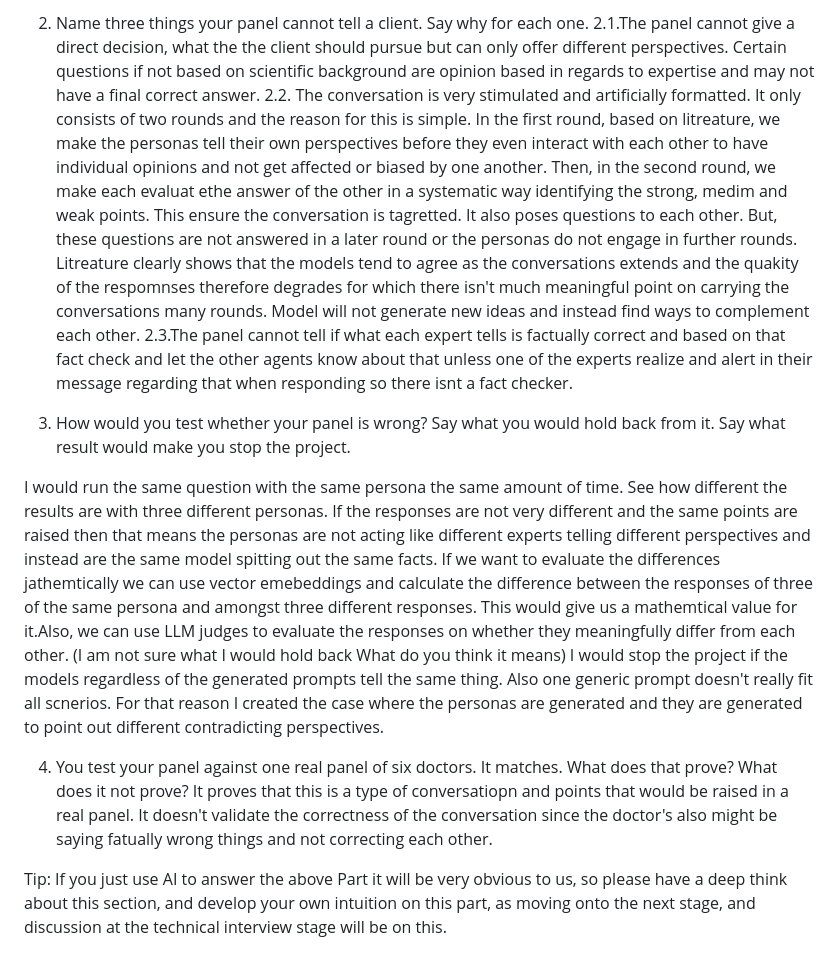
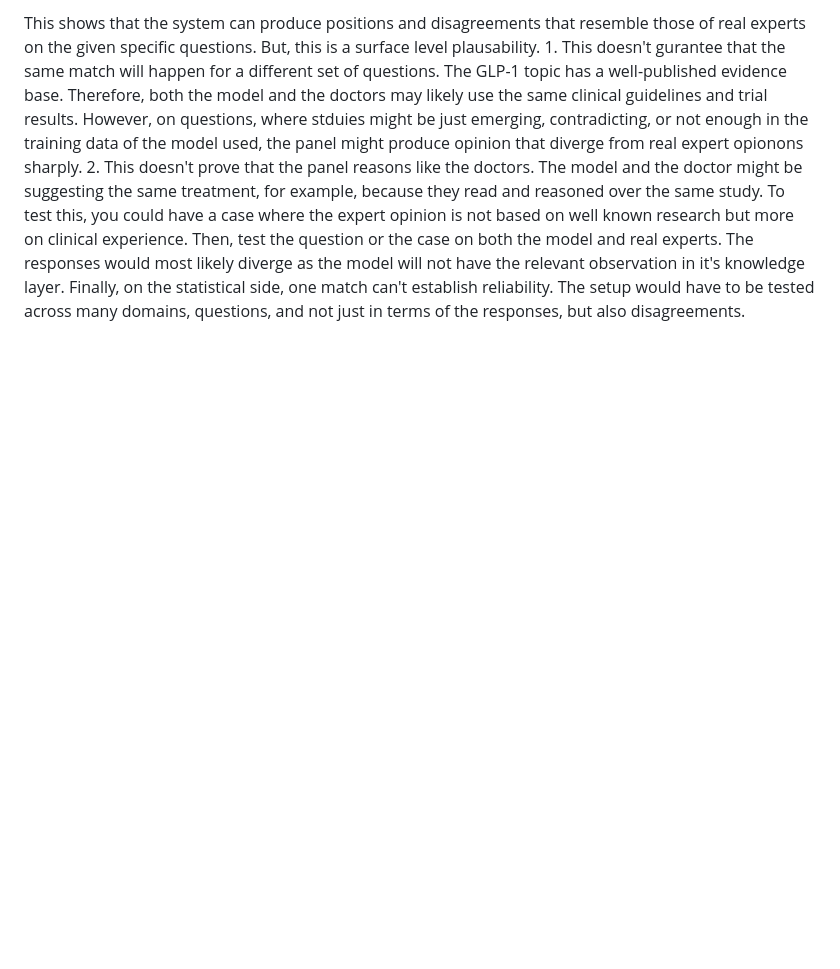
Before and after one commit to esarla01/ExpertPanel, a Markdown page: PART2.md, the part around one of its changes. Drawn GitHub-style; blank space fills up the shorter version.

```diff
--- a/PART2.md
+++ b/PART2.md
@@ -161,18 +130 @@ There are two cases when I would stop the project. First is that the generated p
-2. Name three things your panel cannot tell a client. Say why for each one.
-2.1.The panel cannot give a direct decision, what the the client should pursue but can only offer different perspectives. Certain questions if not based on scientific background are opinion based in regards to expertise and may not have a final correct answer.
-2.2. The conversation is very stimulated and artificially formatted. It only consists of two rounds and the reason for this is simple. In the first round, based on litreature, we make the personas tell their own perspectives before they even interact with each other to have individual opinions and not get affected or biased by one another. Then, in the second round, we make each evaluat ethe answer of the other in a systematic way identifying the strong, medim and weak points. This ensure the conversation is tagretted. It also poses questions to each other. But, these questions are not answered in a later round or the personas do not engage in further rounds. Litreature clearly shows that the models tend to agree as the conversations extends and the quakity of the respomnses therefore degrades for which there isn't much meaningful point on carrying the conversations many rounds. Model will not generate new ideas and instead find ways to complement each other.
-2.3.The panel cannot tell if what each expert tells is factually correct and based on that fact check and let the other agents know about that unless one of the experts realize and alert in their message regarding that when responding so there isnt a fact checker.
-
-
-3. How would you test whether your panel is wrong? Say what you would hold back from it. Say what result would make you stop the project.
-
-I would run the same question with the same persona the same amount of time. See how different the results are with three different personas. If the responses are not very different and the same points are raised then that means the personas are not acting like different experts telling different perspectives and instead are the same model spitting out the same facts. If we want to evaluate the differences jathemtically we can use vector emebeddings and calculate the difference between the responses of three of the same persona and amongst three different responses. This would give us a mathemtical value for it.Also, we can use LLM judges to evaluate the responses on whether they meaningfully differ from each other. (I am not sure what I would hold back What do you think it means) I would stop the project if the models regardless of the generated prompts tell the same thing. Also one generic prompt doesn't really fit all scnerios. For that reason I created the case where the personas are generated and they are generated to point out different contradicting perspectives.
-
-
-4. You test your panel against one real panel of six doctors. It matches. What does that prove? What does it not prove?
-It proves that this is a type of conversatiopn and points that would be raised in a real panel. It doesn't validate the correctness of the conversation since the doctor's also might be saying fatually wrong things and not correcting each other.
-
-
-Tip: If you just use AI to answer the above Part it will be very obvious to us, so please
-have a deep think about this section, and develop your own intuition on this part, as
-moving onto the next stage, and discussion at the technical interview stage will be on this.
+This shows that the system can produce positions and disagreements that resemble those of real experts on the given specific questions. But, this is a surface level plausability. 1. This doesn't gurantee that the same match will happen for a different set of questions. The GLP-1 topic has a well-published evidence base. Therefore, both the model and the doctors may likely use the same clinical guidelines and trial results. However, on questions, where stduies might be just emerging, contradicting, or not enough in the training data of the model used, the panel might produce opinion that diverge from real expert opionons sharply. 2. This doesn't prove that the panel reasons like the doctors. The model and the doctor might be suggesting the same treatment, for example, because they read and reasoned over the same study. To test this, you could have a case where the expert opinion is not based on well known research but more on clinical experience. Then, test the question or the case on both the model and real experts. The responses would most likely diverge as the model will not have the relevant observation in it's knowledge layer. Finally, on the statistical side, one match can't establish reliability. The setup would have to be tested across many domains, questions, and not just in terms of the responses, but also disagreements.
```
Also changed, not shown: other parts of PART2.md (+0 -31 lines).
